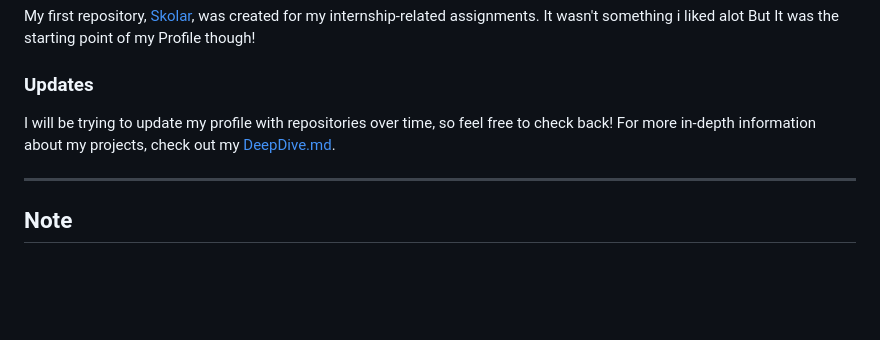
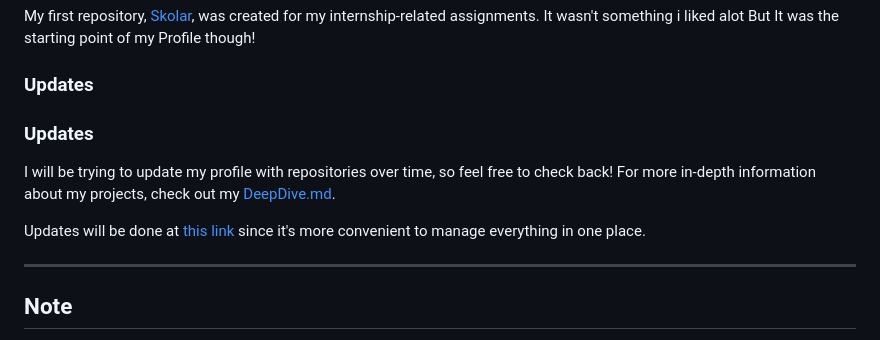
Before and after one commit to TempestAethel/Tempestaethel.github.io, a Markdown page: README.md, the part around the change. GitHub-like rendering; blank space fills up the shorter version.

```diff
--- a/README.md
+++ b/README.md
@@ -39,8 +39,10 @@ You can find links to all my projects on my main GitHub page: [TempestAethel](ht
 My first repository, [Skolar](https://github.com/TempestAethel/SKOLAR), was created for my internship-related assignments. It wasn't something i liked alot But It was the starting point of my Profile though!
 
 ### Updates
-I will be trying to update my profile with repositories over time, so feel free to check back!
-For more in-depth information about my projects, check out my [DeepDive.md](DeepDive.md).
+### Updates
+I will be trying to update my profile with repositories over time, so feel free to check back! For more in-depth information about my projects, check out my [DeepDive.md](DeepDive.md).
+
+Updates will be done at [this link](https://tempestaethel.github.io/TempestAethel/info.html) since it's more convenient to manage everything in one place.
 
 ---
 
```
